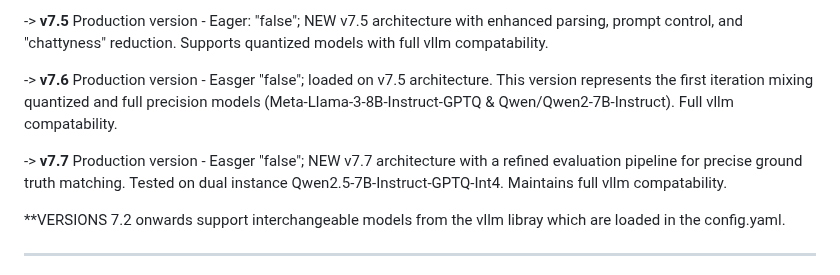
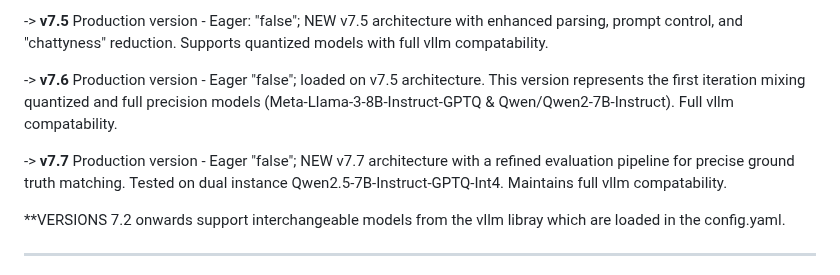
Before and after one commit to Baglecake/Local-DDx, a Markdown page: README.md, the part around the change. Drawn GitHub-style.

```diff
--- a/README.md
+++ b/README.md
@@ -71,9 +71,9 @@
 
 -> **v7.5** Production version - Eager: "false"; NEW v7.5 architecture with enhanced parsing, prompt control, and "chattyness" reduction. Supports quantized models with full vllm compatability.
 
--> **v7.6** Production version - Easger "false"; loaded on v7.5 architecture. This version represents the first iteration mixing quantized and full precision models (Meta-Llama-3-8B-Instruct-GPTQ & Qwen/Qwen2-7B-Instruct). Full vllm compatability.
+-> **v7.6** Production version - Eager "false"; loaded on v7.5 architecture. This version represents the first iteration mixing quantized and full precision models (Meta-Llama-3-8B-Instruct-GPTQ & Qwen/Qwen2-7B-Instruct). Full vllm compatability.
 
--> **v7.7** Production version - Easger "false"; NEW v7.7 architecture with a refined evaluation pipeline for precise ground truth matching. Tested on dual instance Qwen2.5-7B-Instruct-GPTQ-Int4. Maintains full vllm compatability.
+-> **v7.7** Production version - Eager "false"; NEW v7.7 architecture with a refined evaluation pipeline for precise ground truth matching. Tested on dual instance Qwen2.5-7B-Instruct-GPTQ-Int4. Maintains full vllm compatability.
 
 **VERSIONS 7.2 onwards support interchangeable models from the vllm libray which are loaded in the config.yaml.
 
```
